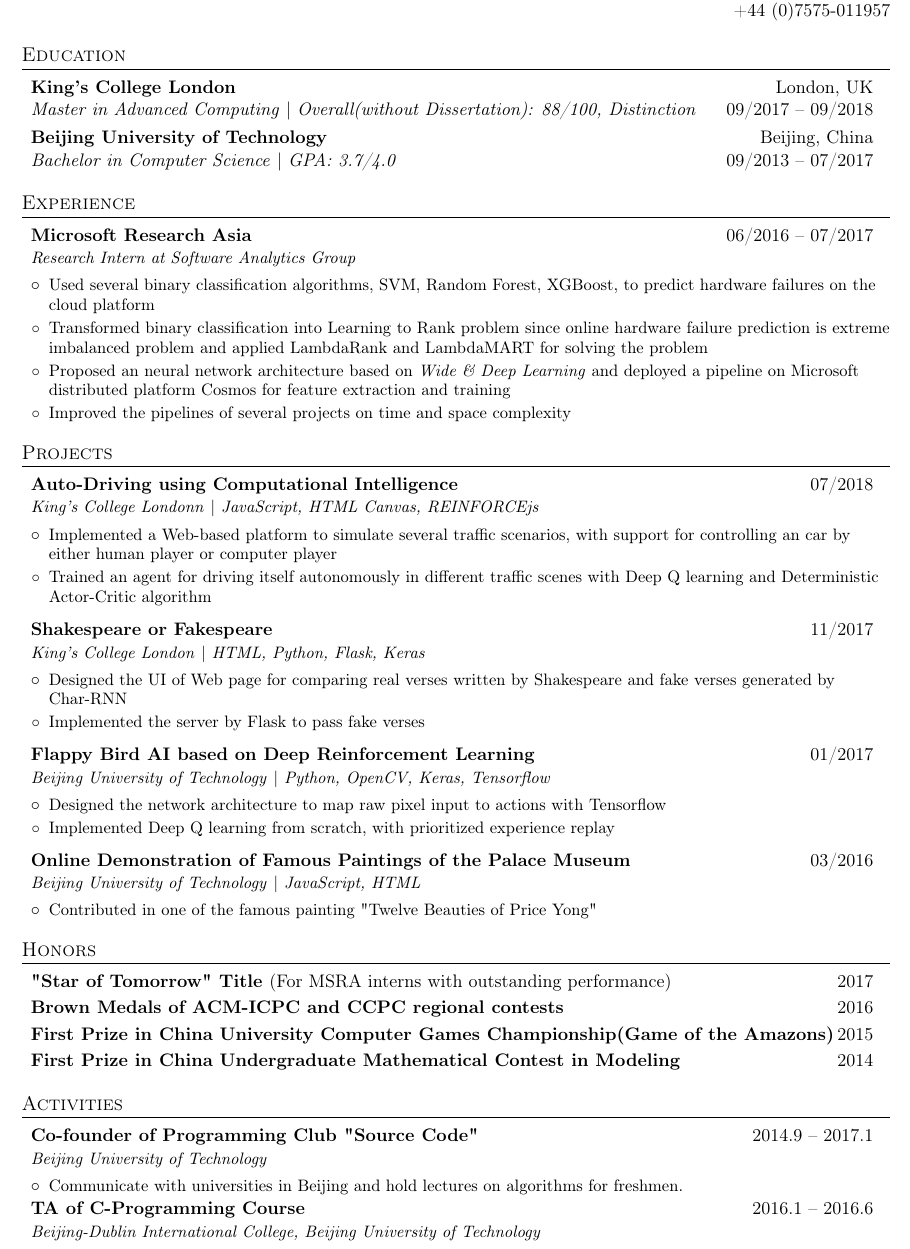
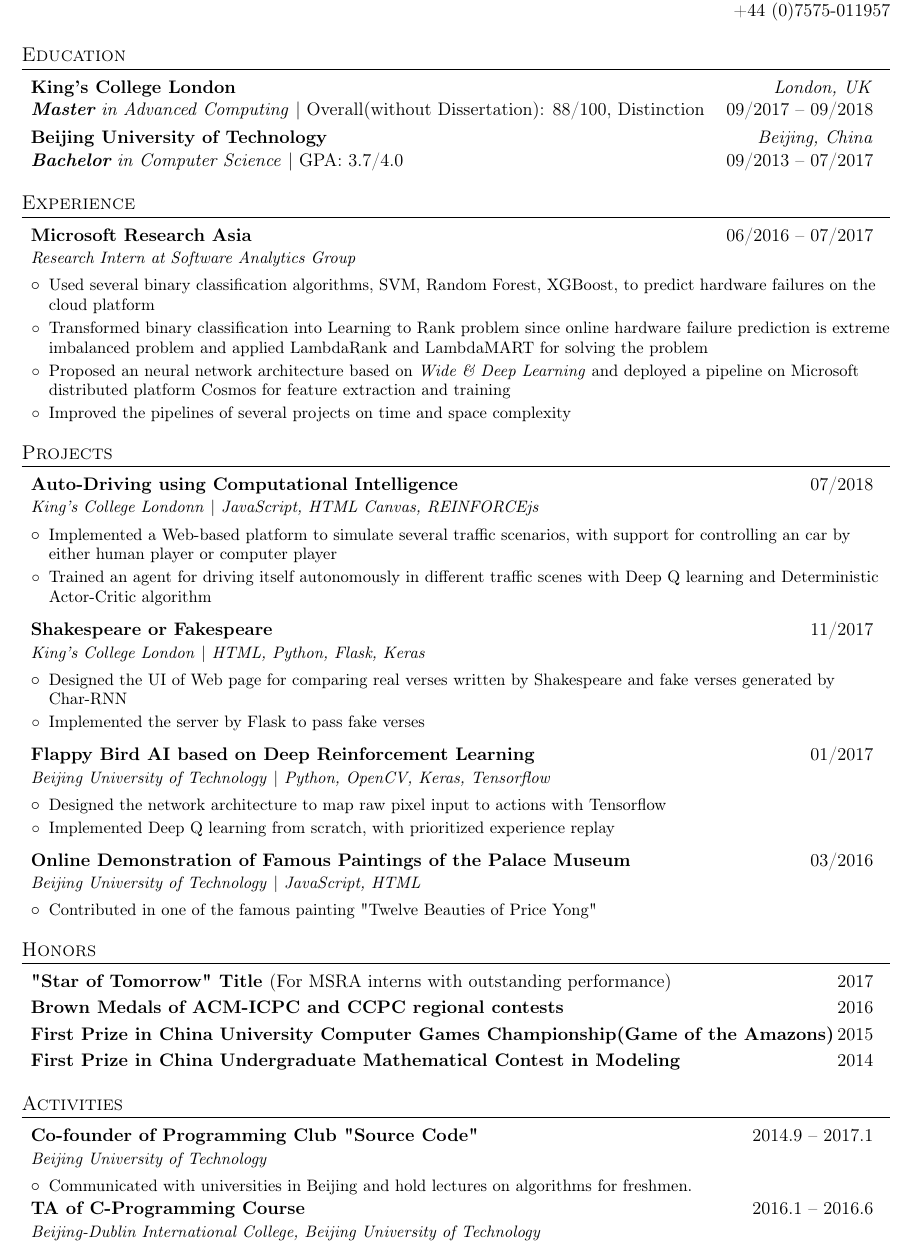
Before and after one commit to syc728/personal-profile, a LaTeX CV (resume.tex): part of the page, cut so that both start at the same text. Compiled offline with pdfLaTeX.

Commit message:
Info Updated

```diff
--- a/resume.tex
+++ b/resume.tex
@@ -99,12 +99,12 @@
 \section{Education}
   \begin{itemize}[leftmargin=*, itemsep=0pt, label={}]
     \resumeEducationHeading
-      {King's College London}{London, UK}
-      {\textit{Master in Advanced Computing} | \textit{Overall(without Dissertation): 88/100, Distinction}}{09/2017 -- 09/2018}
+      {King's College London}{\textit{London, UK}}
+      {\textit{\textbf{Master} in Advanced Computing} | Overall(without Dissertation): 88/100, Distinction}{09/2017 -- 09/2018}
 
     \resumeEducationHeading
-      {Beijing University of Technology}{Beijing, China}
-      {\textit{Bachelor in Computer Science} | \textit{GPA: 3.7/4.0}} {09/2013 -- 07/2017}
+      {Beijing University of Technology}{\textit{Beijing, China}}
+      {\textit{\textbf{Bachelor} in Computer Science} | GPA: 3.7/4.0} {09/2013 -- 07/2017}
   \end{itemize}
 
   %\resumeSubHeadingListEnd
@@ -169,7 +169,7 @@
   \begin{itemize}[leftmargin=*, itemsep=-1pt, label={}]
     \resumeSubheading{Co-founder of Programming Club "Source Code"}{2014.9 -- 2017.1}{Beijing University of Technology}
       \resumeItemListStart
-        \resumeItem {Communicate with universities in Beijing and hold lectures on algorithms for freshmen.}
+        \resumeItem {Communicated with universities in Beijing and hold lectures on algorithms for freshmen.}
       \resumeItemListEnd
     \resumeSubheading{TA of C-Programming Course}{2016.1 -- 2016.6}{Beijing-Dublin International College, Beijing University of Technology}
   \end{itemize}
```
